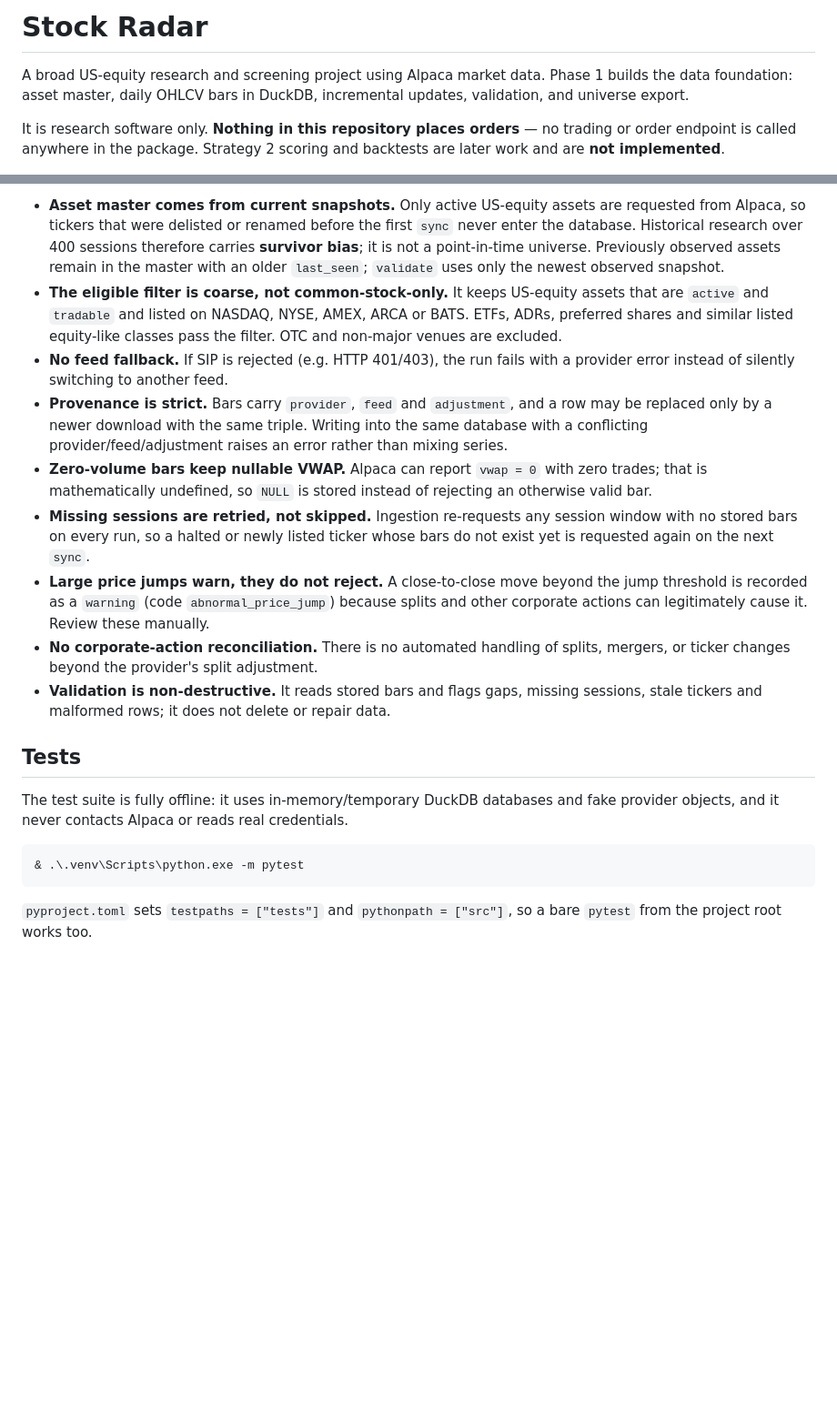
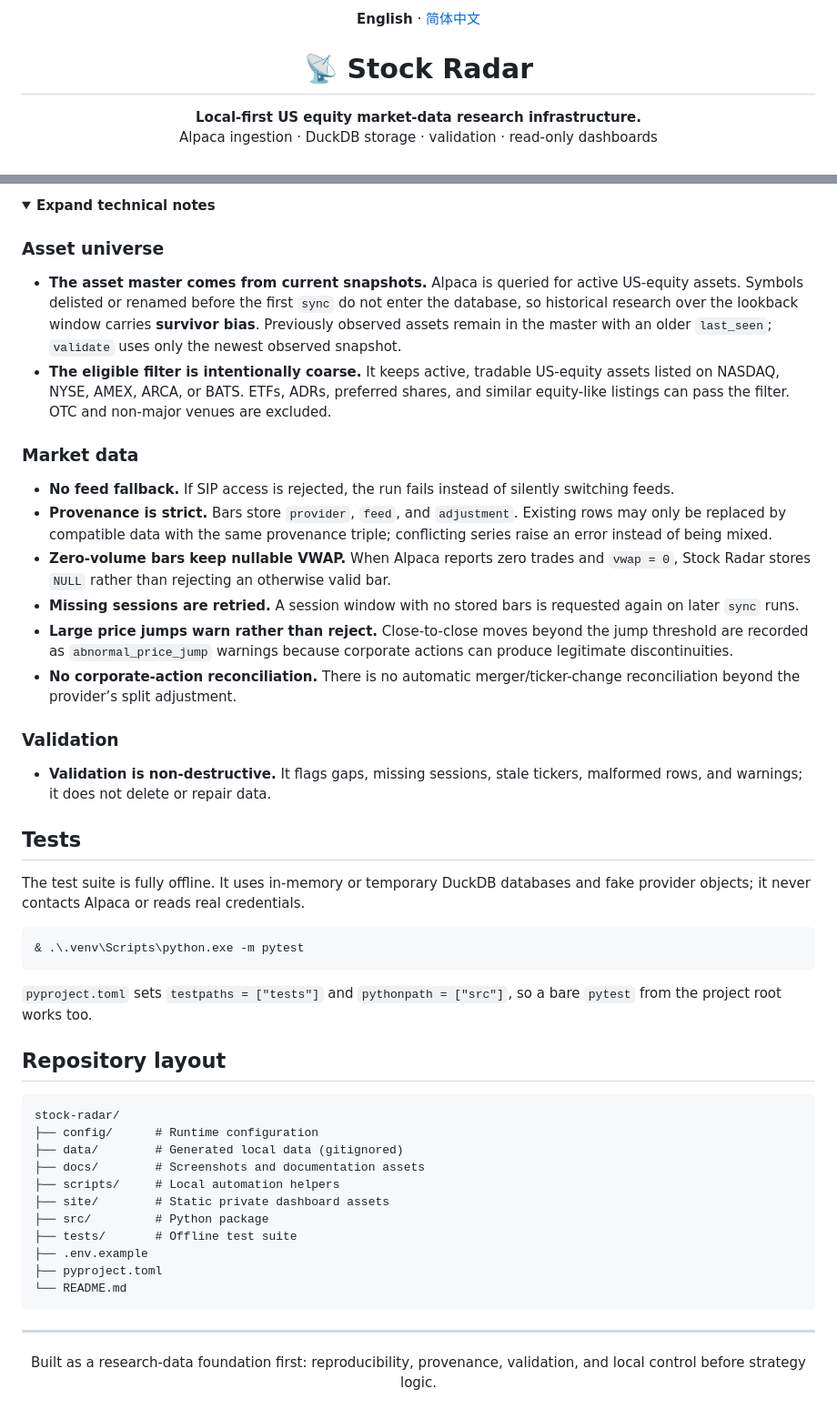
Before and after one commit to zhoushuming073-cell/stock-radar, a Markdown page: README.md, 2 parts joined by grey strips. Shown at 91% size. Drawn GitHub-style; folded sections open; blank space fills up the shorter version.

Commit message:
docs: polish project README

````diff
--- a/README.md
+++ b/README.md
@@ -1,10 +1,11 @@
-# Stock Radar
+<p align="center">
+  <strong>English</strong> · <a href="./README.zh-CN.md">简体中文</a>
+</p>
 
-A broad US-equity research and screening project using Alpaca market data. Phase 1
-builds the data foundation: asset master, daily OHLCV bars in DuckDB, incremental
-updates, validation, and universe export.
+<h1 align="center">📡 Stock Radar</h1>
 
-It is research software only. **Nothing in this repository places orders** — no
-trading or order endpoint is called anywhere in the package. Strategy 2 scoring and
-backtests are later work and are **not implemented**.
+<p align="center">
+  <strong>Local-first US equity market-data research infrastructure.</strong><br>
+  Alpaca ingestion · DuckDB storage · validation · read-only dashboards
+</p>
 
@@ -154,43 +237,55 @@ Generated files under `data/` are gitignored.
 
-- **Asset master comes from current snapshots.** Only active US-equity assets are
-  requested from Alpaca, so tickers that were delisted or renamed before the first
-  `sync` never enter the database. Historical research over 400 sessions therefore
-  carries **survivor bias**; it is not a point-in-time universe.
-  Previously observed assets remain in the master with an older `last_seen`;
-  `validate` uses only the newest observed snapshot.
-- **The eligible filter is coarse, not common-stock-only.** It keeps US-equity
-  assets that are `active` and `tradable` and listed on NASDAQ, NYSE, AMEX, ARCA
-  or BATS. ETFs, ADRs, preferred shares and similar listed equity-like classes pass
-  the filter. OTC and non-major venues are excluded.
-- **No feed fallback.** If SIP is rejected (e.g. HTTP 401/403), the run fails with
-  a provider error instead of silently switching to another feed.
-- **Provenance is strict.** Bars carry `provider`, `feed` and `adjustment`, and a
-  row may be replaced only by a newer download with the same triple. Writing into
-  the same database with a conflicting provider/feed/adjustment raises an error
-  rather than mixing series.
-- **Zero-volume bars keep nullable VWAP.** Alpaca can report `vwap = 0` with zero
-  trades; that is mathematically undefined, so `NULL` is stored instead of
-  rejecting an otherwise valid bar.
-- **Missing sessions are retried, not skipped.** Ingestion re-requests any session
-  window with no stored bars on every run, so a halted or newly listed ticker whose
-  bars do not exist yet is requested again on the next `sync`.
-- **Large price jumps warn, they do not reject.** A close-to-close move beyond the
-  jump threshold is recorded as a `warning` (code `abnormal_price_jump`) because
-  splits and other corporate actions can legitimately cause it. Review these
-  manually.
-- **No corporate-action reconciliation.** There is no automated handling of
-  splits, mergers, or ticker changes beyond the provider's split adjustment.
-- **Validation is non-destructive.** It reads stored bars and flags gaps, missing
-  sessions, stale tickers and malformed rows; it does not delete or repair data.
+<details>
+<summary><strong>Expand technical notes</strong></summary>
+
+### Asset universe
+
+- **The asset master comes from current snapshots.** Alpaca is queried for active US-equity assets. Symbols delisted or renamed before the first `sync` do not enter the database, so historical research over the lookback window carries **survivor bias**. Previously observed assets remain in the master with an older `last_seen`; `validate` uses only the newest observed snapshot.
+- **The eligible filter is intentionally coarse.** It keeps active, tradable US-equity assets listed on NASDAQ, NYSE, AMEX, ARCA, or BATS. ETFs, ADRs, preferred shares, and similar equity-like listings can pass the filter. OTC and non-major venues are excluded.
+
+### Market data
+
+- **No feed fallback.** If SIP access is rejected, the run fails instead of silently switching feeds.
+- **Provenance is strict.** Bars store `provider`, `feed`, and `adjustment`. Existing rows may only be replaced by compatible data with the same provenance triple; conflicting series raise an error instead of being mixed.
+- **Zero-volume bars keep nullable VWAP.** When Alpaca reports zero trades and `vwap = 0`, Stock Radar stores `NULL` rather than rejecting an otherwise valid bar.
+- **Missing sessions are retried.** A session window with no stored bars is requested again on later `sync` runs.
+- **Large price jumps warn rather than reject.** Close-to-close moves beyond the jump threshold are recorded as `abnormal_price_jump` warnings because corporate actions can produce legitimate discontinuities.
+- **No corporate-action reconciliation.** There is no automatic merger/ticker-change reconciliation beyond the provider’s split adjustment.
+
+### Validation
+
+- **Validation is non-destructive.** It flags gaps, missing sessions, stale tickers, malformed rows, and warnings; it does not delete or repair data.
+
+</details>
 
 ## Tests
 
-The test suite is fully offline: it uses in-memory/temporary DuckDB databases and
-fake provider objects, and it never contacts Alpaca or reads real credentials.
+The test suite is fully offline. It uses in-memory or temporary DuckDB databases and fake provider objects; it never contacts Alpaca or reads real credentials.
 
 ```powershell
 & .\.venv\Scripts\python.exe -m pytest
 ```
 
-`pyproject.toml` sets `testpaths = ["tests"]` and `pythonpath = ["src"]`, so a bare
-`pytest` from the project root works too.
+`pyproject.toml` sets `testpaths = ["tests"]` and `pythonpath = ["src"]`, so a bare `pytest` from the project root works too.
+
+## Repository layout
+
+```text
+stock-radar/
+├── config/      # Runtime configuration
+├── data/        # Generated local data (gitignored)
+├── docs/        # Screenshots and documentation assets
+├── scripts/     # Local automation helpers
+├── site/        # Static private dashboard assets
+├── src/         # Python package
+├── tests/       # Offline test suite
+├── .env.example
+├── pyproject.toml
+└── README.md
+```
+
+---
+
+<p align="center">
+  Built as a research-data foundation first: reproducibility, provenance, validation, and local control before strategy logic.
+</p>
````
Also changed, not shown: other parts of README.md (+140 -58 lines).
